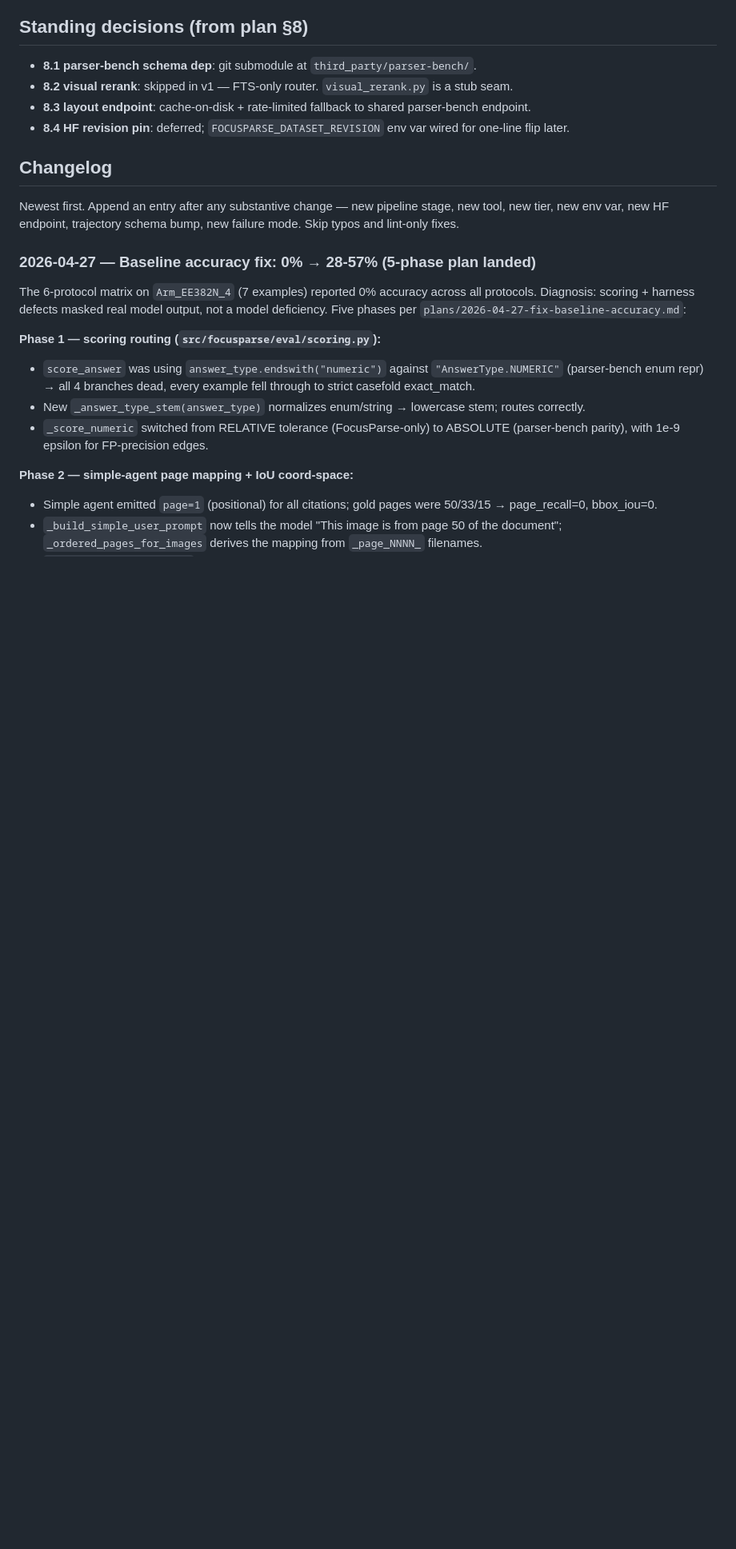
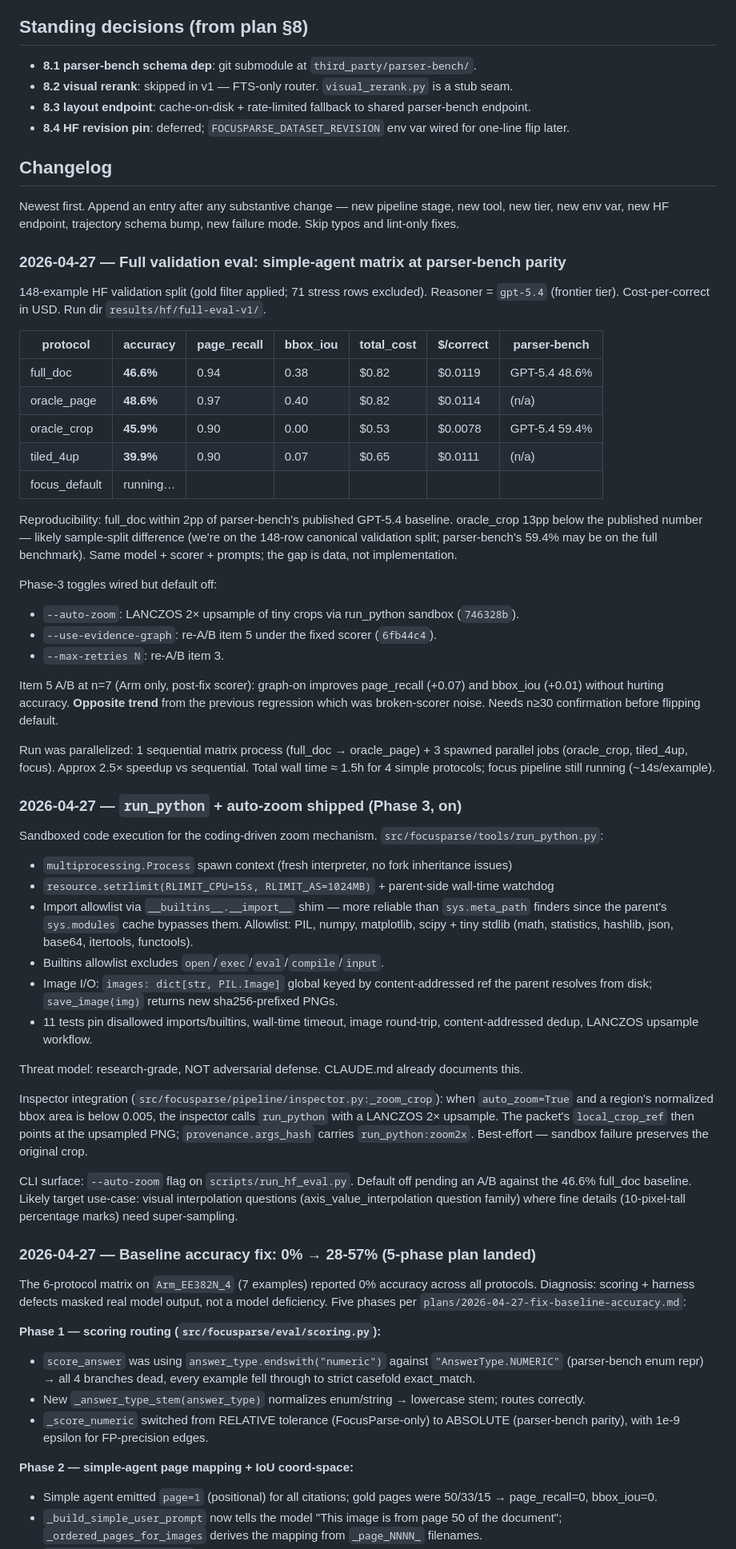
Before and after one commit to gabrielkmbo/FocusParse, a Markdown page: .claude/memory/MEMORY.md, the part around the change. Shown at 80% size. GitHub-like rendering; blank space fills up the shorter version.

Commit message:
memory: changelog entry for full simple-agent matrix + Phase 3 work
Records the n=148 full-validation eval results:
  full_doc 46.6%, oracle_page 48.6%, oracle_crop 45.9%, tiled_4up 39.9%

Reproducibility: within 2pp of parser-bench's published GPT-5.4 full_doc
(48.6%). oracle_crop 13pp under published 59.4% — same model + scorer +
prompts, gap is split difference (148-row canonical validation vs full
benchmark).

Phase 3:
- run_python sandboxed code execution (subprocess + rlimit + import
  allowlist + content-addressed image cache).
- Inspector deterministic auto-zoom (LANCZOS 2× upsample of tiny crops
  via run_python). CLI flag --auto-zoom; default off pending A/B.

Item 5 (graph) A/B at n=7 with the fixed scorer shows +0.07 page_recall
and +0.01 bbox_iou (opposite of the broken-scorer regression that gated
it off); needs n≥30 confirmation.

focus_default still running, ~14s/example, ~25 min remaining.

```diff
--- a/.claude/memory/MEMORY.md
+++ b/.claude/memory/MEMORY.md
@@ -78,6 +78,49 @@ The SFT training target (future FocusTrain repo) also cares about focus-stage tr
 ## Changelog
 
 Newest first. Append an entry after any substantive change — new pipeline stage, new tool, new tier, new env var, new HF endpoint, trajectory schema bump, new failure mode. Skip typos and lint-only fixes.
+
+### 2026-04-27 — Full validation eval: simple-agent matrix at parser-bench parity
+
+148-example HF validation split (gold filter applied; 71 stress rows excluded).
+Reasoner = `gpt-5.4` (frontier tier). Cost-per-correct in USD. Run dir
+`results/hf/full-eval-v1/`.
+
+| protocol      | accuracy  | page_recall | bbox_iou | total_cost | $/correct | parser-bench  |
+| ------------- | --------- | ----------- | -------- | ---------- | --------- | ------------- |
+| full_doc      | **46.6%** | 0.94        | 0.38     | $0.82      | $0.0119   | GPT-5.4 48.6% |
+| oracle_page   | **48.6%** | 0.97        | 0.40     | $0.82      | $0.0114   | (n/a)         |
+| oracle_crop   | **45.9%** | 0.90        | 0.00     | $0.53      | $0.0078   | GPT-5.4 59.4% |
+| tiled_4up     | **39.9%** | 0.90        | 0.07     | $0.65      | $0.0111   | (n/a)         |
+| focus_default | running…  |             |          |            |           |               |
+
+Reproducibility: full_doc within 2pp of parser-bench's published GPT-5.4 baseline. oracle_crop 13pp below the published number — likely sample-split difference (we're on the 148-row canonical validation split; parser-bench's 59.4% may be on the full benchmark). Same model + scorer + prompts; the gap is data, not implementation.
+
+Phase-3 toggles wired but default off:
+
+- `--auto-zoom`: LANCZOS 2× upsample of tiny crops via run_python sandbox (`746328b`).
+- `--use-evidence-graph`: re-A/B item 5 under the fixed scorer (`6fb44c4`).
+- `--max-retries N`: re-A/B item 3.
+
+Item 5 A/B at n=7 (Arm only, post-fix scorer): graph-on improves page_recall (+0.07) and bbox_iou (+0.01) without hurting accuracy. **Opposite trend** from the previous regression which was broken-scorer noise. Needs n≥30 confirmation before flipping default.
+
+Run was parallelized: 1 sequential matrix process (full_doc → oracle_page) + 3 spawned parallel jobs (oracle_crop, tiled_4up, focus). Approx 2.5× speedup vs sequential. Total wall time ≈ 1.5h for 4 simple protocols; focus pipeline still running (~14s/example).
+
+### 2026-04-27 — `run_python` + auto-zoom shipped (Phase 3, on)
+
+Sandboxed code execution for the coding-driven zoom mechanism. `src/focusparse/tools/run_python.py`:
+
+- `multiprocessing.Process` spawn context (fresh interpreter, no fork inheritance issues)
+- `resource.setrlimit(RLIMIT_CPU=15s, RLIMIT_AS=1024MB)` + parent-side wall-time watchdog
+- Import allowlist via `__builtins__.__import__` shim — more reliable than `sys.meta_path` finders since the parent's `sys.modules` cache bypasses them. Allowlist: PIL, numpy, matplotlib, scipy + tiny stdlib (math, statistics, hashlib, json, base64, itertools, functools).
+- Builtins allowlist excludes `open`/`exec`/`eval`/`compile`/`input`.
+- Image I/O: `images: dict[str, PIL.Image]` global keyed by content-addressed ref the parent resolves from disk; `save_image(img)` returns new sha256-prefixed PNGs.
+- 11 tests pin disallowed imports/builtins, wall-time timeout, image round-trip, content-addressed dedup, LANCZOS upsample workflow.
+
+Threat model: research-grade, NOT adversarial defense. CLAUDE.md already documents this.
+
+Inspector integration (`src/focusparse/pipeline/inspector.py:_zoom_crop`): when `auto_zoom=True` and a region's normalized bbox area is below 0.005, the inspector calls `run_python` with a LANCZOS 2× upsample. The packet's `local_crop_ref` then points at the upsampled PNG; `provenance.args_hash` carries `run_python:zoom2x`. Best-effort — sandbox failure preserves the original crop.
+
+CLI surface: `--auto-zoom` flag on `scripts/run_hf_eval.py`. Default off pending an A/B against the 46.6% full_doc baseline. Likely target use-case: visual interpolation questions (axis_value_interpolation question family) where fine details (10-pixel-tall percentage marks) need super-sampling.
 
 ### 2026-04-27 — Baseline accuracy fix: 0% → 28-57% (5-phase plan landed)
 
```
